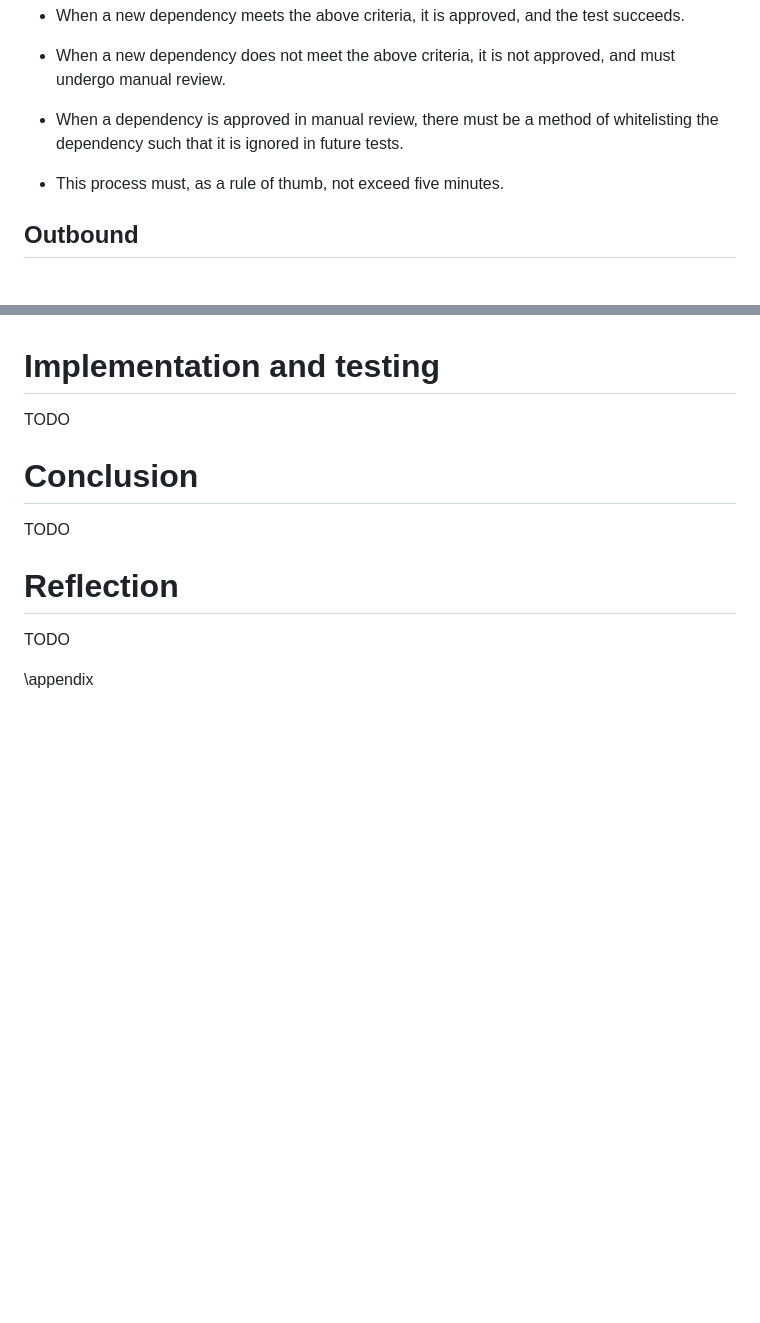
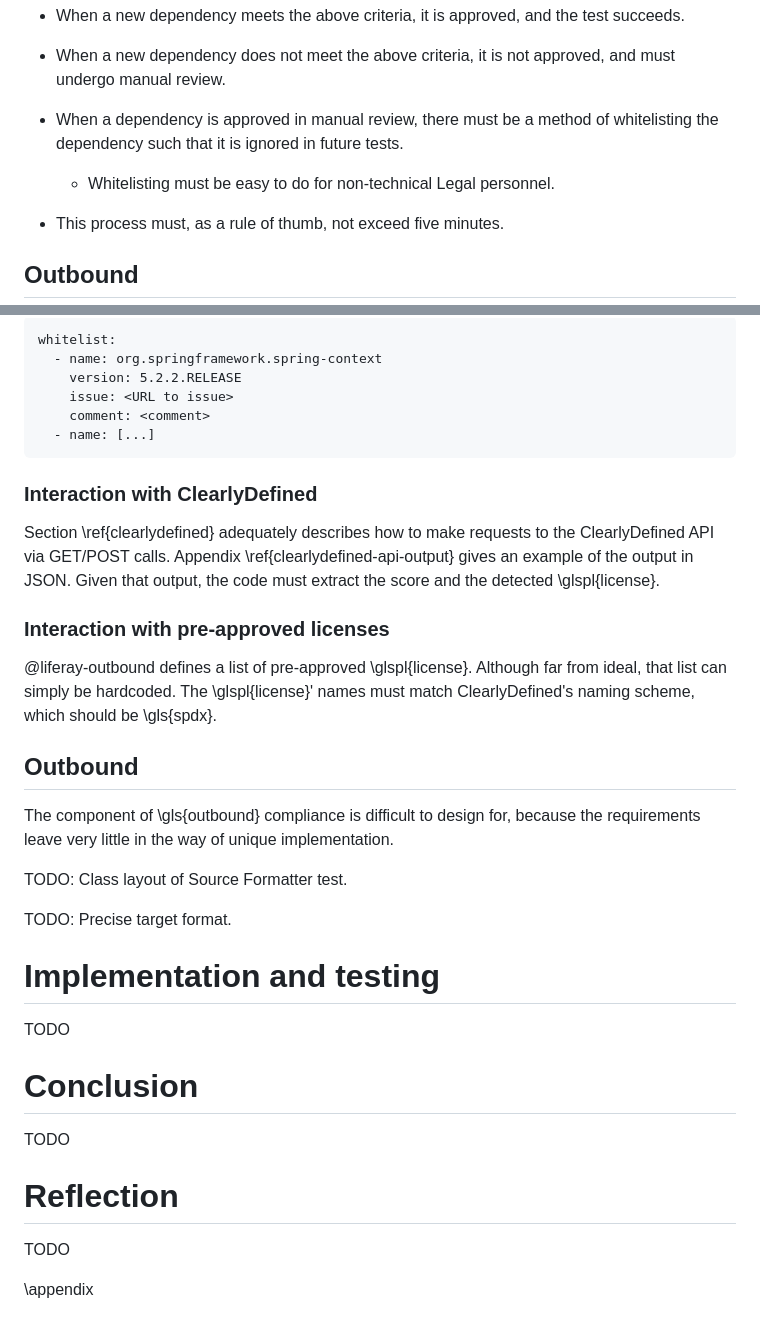
Before and after one commit to carmenbianca/report-liferay, a Markdown page: report.md, 2 parts joined by grey strips. Rendered like a GitHub page; blank space fills up the shorter version.

Commit message:
Design of inbound
Signed-off-by: Carmen Bianca Bakker <carmenbianca.bakker@liferay.com>

````diff
--- a/report.md
+++ b/report.md
@@ -1701,6 +1701,8 @@ chosen for its simplicity.
 - When a dependency is approved in manual review, there must be a method of
   whitelisting the dependency such that it is ignored in future tests.
 
+  + Whitelisting must be easy to do for non-technical Legal personnel.
+
 - This process must, as a rule of thumb, not exceed five minutes.
 
 ## Outbound
@@ -1727,3 +1785,33 @@ TODO
+```{#whitelist-yaml caption="A whitelist configuration files for dependencies that have been manually approved by Legal."}
+whitelist:
+  - name: org.springframework.spring-context
+    version: 5.2.2.RELEASE
+    issue: <URL to issue>
+    comment: <comment>
+  - name: [...]
+```
+
+### Interaction with ClearlyDefined
+
+Section \ref{clearlydefined} adequately describes how to make requests to the
+ClearlyDefined API via GET/POST calls. Appendix \ref{clearlydefined-api-output}
+gives an example of the output in JSON. Given that output, the code must extract
+the score and the detected \glspl{license}.
+
+### Interaction with pre-approved licenses
+
+@liferay-outbound defines a list of pre-approved \glspl{license}. Although far
+from ideal, that list can simply be hardcoded. The \glspl{license}' names must
+match ClearlyDefined's naming scheme, which should be \gls{spdx}.
+
+## Outbound
+
+The component of \gls{outbound} compliance is difficult to design for, because
+the requirements leave very little in the way of unique implementation.
+
+TODO: Class layout of Source Formatter test.
+
+TODO: Precise target format.
 
 # Implementation and testing
 
````
Also changed, not shown: other parts of report.md (+59 -4 lines), flowchart-inbound.png (added).
